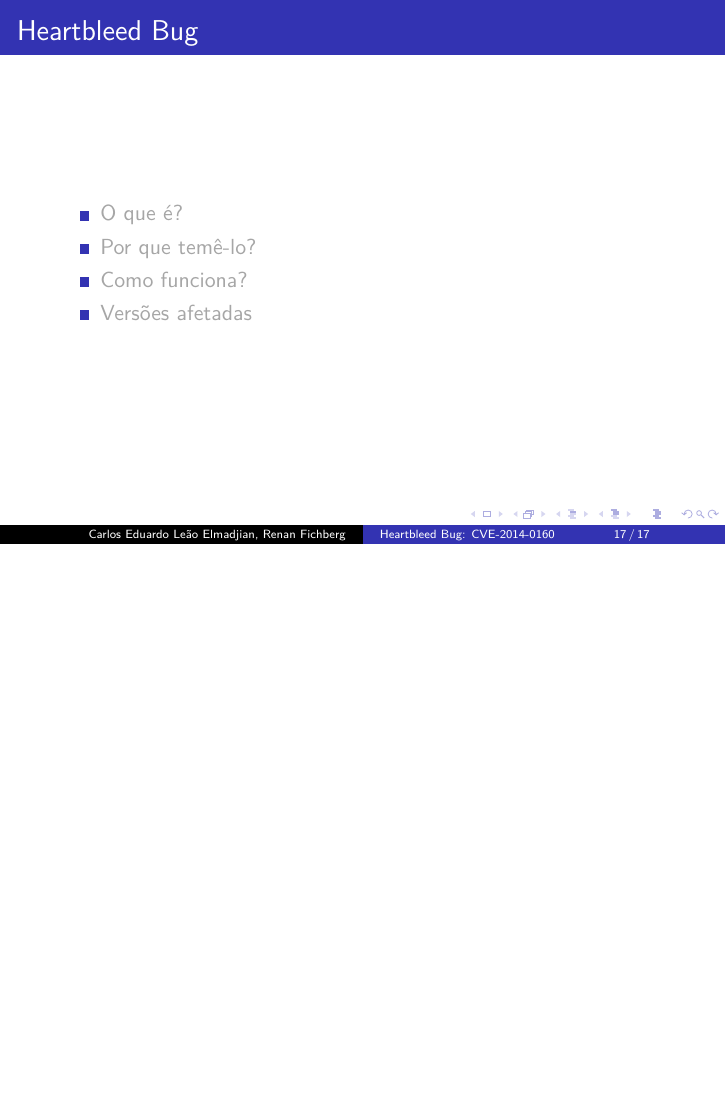
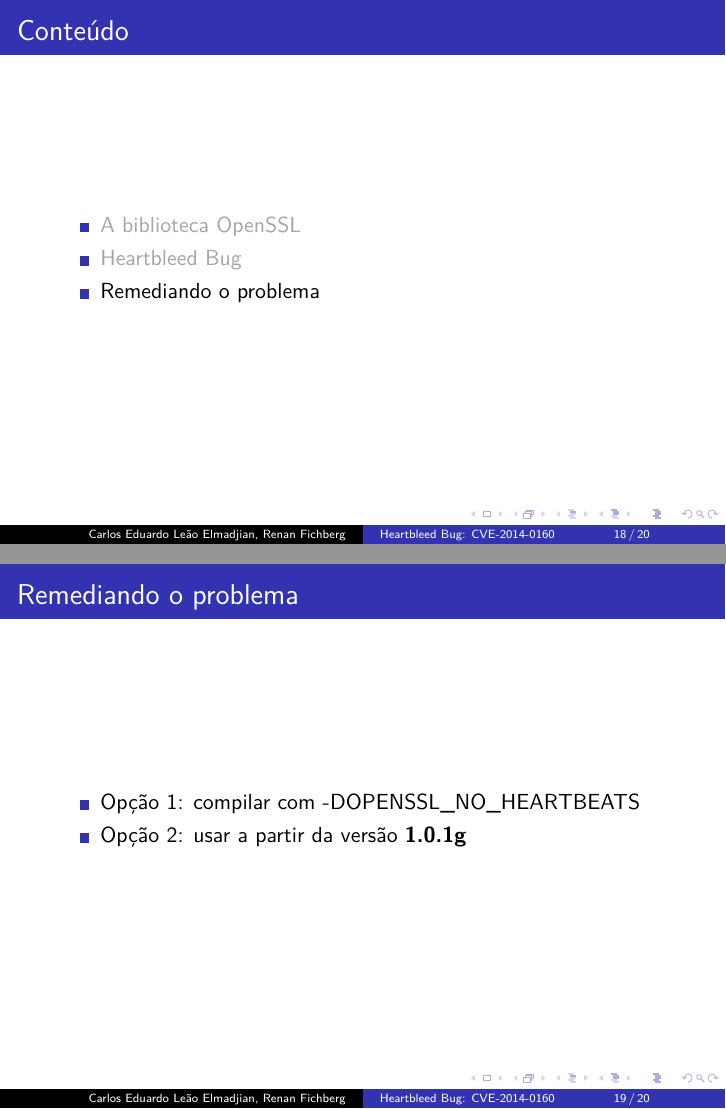
Before and after one commit to elmadjian/Heartbleed, LaTeX slides (HB-Presentation.tex): page 17 of 17 before the commit and pages 18 and 19 of 20 after it, the two joined at a grey line, the shorter picture padded with empty space. Compiled offline with pdfLaTeX.

Commit message:
Another slide

```diff
--- a/HB-Presentation.tex
+++ b/HB-Presentation.tex
@@ -189,3 +189,22 @@
 	\end{itemize}
 \end{frame}
 
+\begin{frame}
+	\frametitle{Conteúdo}
+	\begin{itemize}
+		\item \textcolor{covered}{A biblioteca OpenSSL}
+		\item \textcolor{covered}{Heartbleed Bug}
+		\item Remediando o problema
+	\end{itemize}
+\end{frame}
+
+\begin{frame}
+	\frametitle{Remediando o problema}
+	\begin{itemize}
+		\item Opção 1: compilar com -DOPENSSL\_NO\_HEARTBEATS
+		\item Opção 2: usar a partir da versão \textbf{1.0.1g}
+	\end{itemize}
+\end{frame}
+
+\begin{frame}
+	\frametitle{Conteúdo}
```
Also changed, not shown: HB-Presentation.tex (6 more changed lines).
